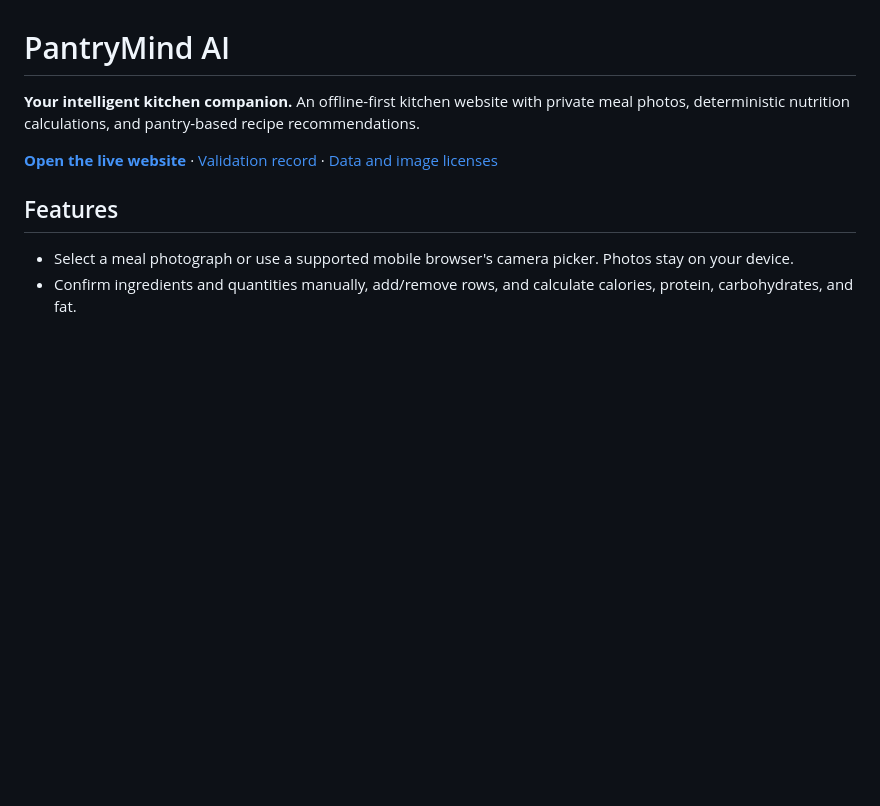
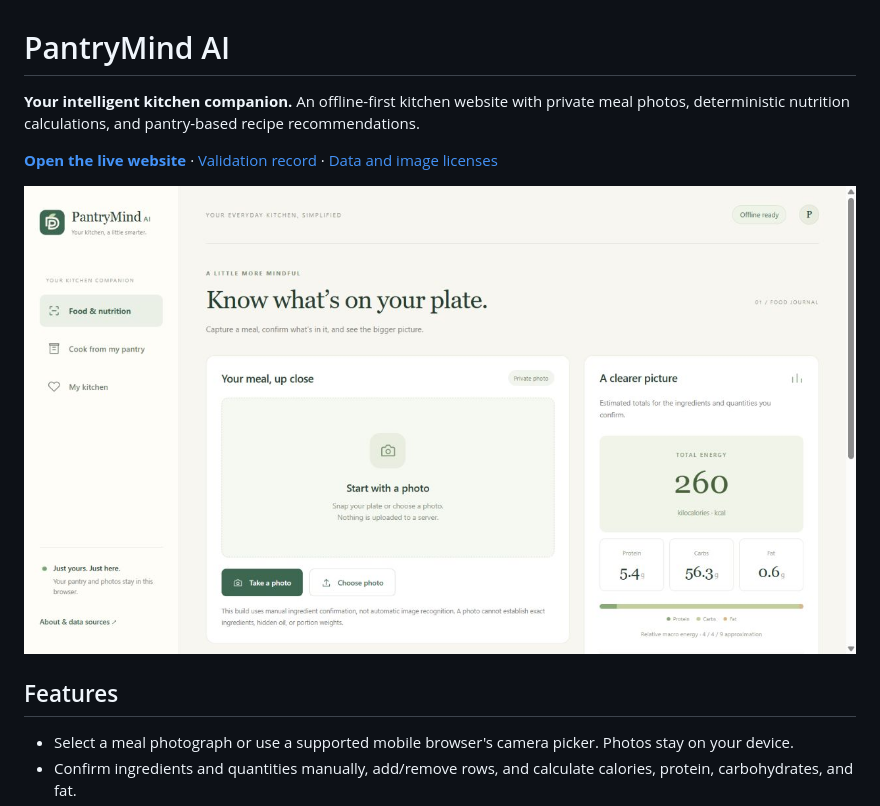
Before and after one commit to shihabbk18/PantryMind-AI, a Markdown page: README.md, the part around the change. Drawn GitHub-style; pictures changed too: docs/website.png (added); blank space fills up the shorter version.

Commit message:
Document verified public deployment and website screenshot

```diff
--- a/README.md
+++ b/README.md
@@ -3,6 +3,8 @@
 **Your intelligent kitchen companion.** An offline-first kitchen website with private meal photos, deterministic nutrition calculations, and pantry-based recipe recommendations.
 
 **[Open the live website](https://shihabbk18.github.io/PantryMind-AI/)** · [Validation record](VALIDATION.md) · [Data and image licenses](THIRD_PARTY_NOTICES.md)
+
+![Verified live PantryMind website](docs/website.png)
 
 ## Features
 
```
Also changed, not shown: VALIDATION.md (+4 -0 lines).
